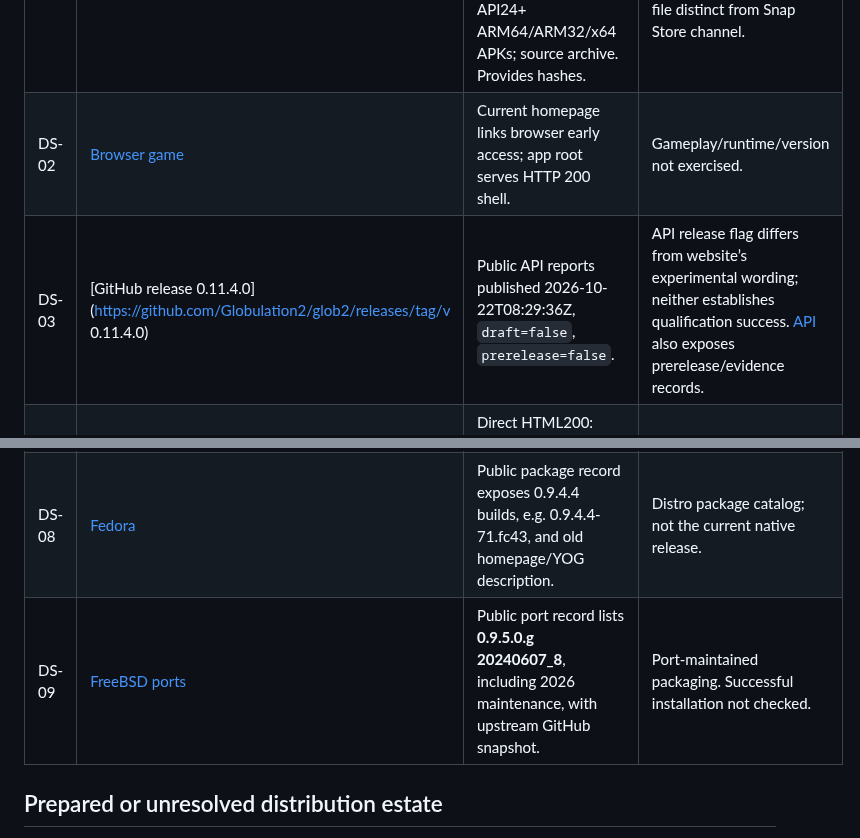
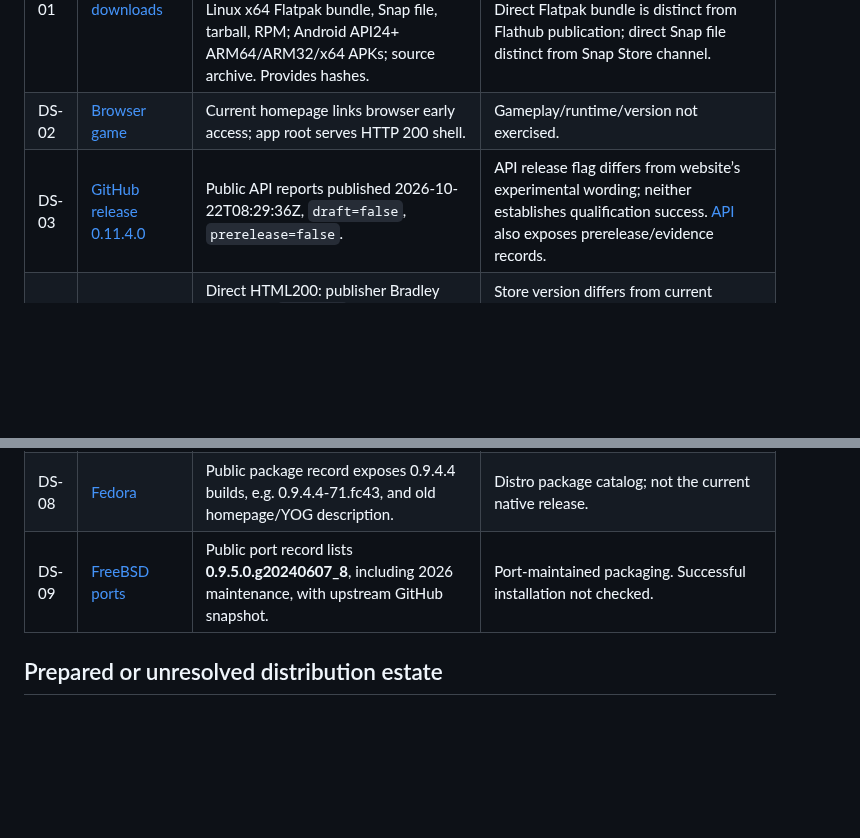
Before and after one commit to Globulation2/glob2-marketing, a Markdown page: facts/distribution.md, 2 parts joined by grey strips. Rendered like a GitHub page; blank space fills up the shorter version.

Commit message:
Correct release provenance and FreeBSD version identifiers
The platform-audit researcher rechecked the public GitHub release API and
FreeBSD port catalog while extending the live listing audit. Correct the
existing release URL to the actual v0.11.4.0 tag and remove an inserted space
from the exact FreeBSD package identifier 0.9.5.0.g20240607_8.

These corrections make the original inventory's source link usable and retain
an exact package version for comparison with other release lineages. They do
not change availability or compatibility claims. Reviewed the scoped diff and
passed whitespace validation; no other concurrent research paths were staged.

```diff
--- a/facts/distribution.md
+++ b/facts/distribution.md
@@ -10,13 +10,13 @@ Checked **2026-10-26**. Listing existence, download availability, successful ins
 | --- | --- | --- | --- |
 | DS-01 | [Current downloads](https://glob2online.com/downloads/) | HTTP 200; explicitly labels **0.11.4.0 experimental** for early testing. Windows x64 installer/portable ZIP; macOS15 Apple Silicon/Intel DMGs; Linux x64 Flatpak bundle, Snap file, tarball, RPM; Android API24+ ARM64/ARM32/x64 APKs; source archive. Provides hashes. | Page describes platform/online testing as in progress. No verified production iPhone/iPad App Store release listed. Direct Flatpak bundle is distinct from Flathub publication; direct Snap file distinct from Snap Store channel. |
 | DS-02 | [Browser game](https://app.glob2online.com/play/) | Current homepage links browser early access; app root serves HTTP 200 shell. | Gameplay/runtime/version not exercised. |
-| DS-03 | [GitHub release 0.11.4.0](https://github.com/Globulation2/glob2/releases/tag/v 0.11.4.0) | Public API reports published 2026-10-22T08:29:36Z, `draft=false`, `prerelease=false`. | API release flag differs from website’s experimental wording; neither establishes qualification success. [API](https://api.github.com/repos/Globulation2/glob2/releases?per_page=5) also exposes prerelease/evidence records. |
+| DS-03 | [GitHub release 0.11.4.0](https://github.com/Globulation2/glob2/releases/tag/v0.11.4.0) | Public API reports published 2026-10-22T08:29:36Z, `draft=false`, `prerelease=false`. | API release flag differs from website’s experimental wording; neither establishes qualification success. [API](https://api.github.com/repos/Globulation2/glob2/releases?per_page=5) also exposes prerelease/evidence records. |
 | DS-04 | [Snap Store](https://snapcraft.io/globulation2) | Direct HTML200: publisher Bradley Arsenault (`genixpro`), stable **0.11.2.0**, updated **2026-10-11**, GPL-3.0-or-later; links old domain and current GitHub. | Store version differs from current website release. Publisher display name is public evidence, not an account access audit. No install performed. |
 | DS-05 | [Legacy download wiki](https://globulation2.org/wiki/Download_and_Install) | Page last edited 2018-06-03 offers Beta 4 **0.9.4.4** source/Windows/Mac via Savannah, with an old OS X warning and distro links. | Historical catalog still live; commands and compatibility not treated as current instructions. |
 | DS-06 | [SourceForge](https://sourceforge.net/projects/globulation2/) | Profile calls project Beta, Linux/Windows, GPLv2; registered 2007-06-05, update field 2013-04-03. Search exposes alpha23 and 0.9.2/0.9.4 Windows files. | GPLv2 metadata differs from wiki/current GPLv3 notices. Download execution, complete file inventory and account access not tested. |
 | DS-07 | [Debian trixie](https://packages.debian.org/trixie/glob2) | HTTP 200, **0.9.4.4-8**, paired `glob2-data`, multiple architectures; legacy YOG description and old homepage. | Distribution-maintained package, not evidence of upstream marketing control. |
 | DS-08 | [Fedora](https://packages.fedoraproject.org/pkgs/glob2/glob2/) | Public package record exposes 0.9.4.4 builds, e.g. 0.9.4.4-71.fc43, and old homepage/YOG description. | Distro package catalog; not the current native release. |
-| DS-09 | [FreeBSD ports](https://www.freshports.org/games/glob2) | Public port record lists **0.9.5.0.g 20240607_8**, including 2026 maintenance, with upstream GitHub snapshot. | Port-maintained packaging. Successful installation not checked. |
+| DS-09 | [FreeBSD ports](https://www.freshports.org/games/glob2) | Public port record lists **0.9.5.0.g20240607_8**, including 2026 maintenance, with upstream GitHub snapshot. | Port-maintained packaging. Successful installation not checked. |
 
 ## Prepared or unresolved distribution estate
 
```
